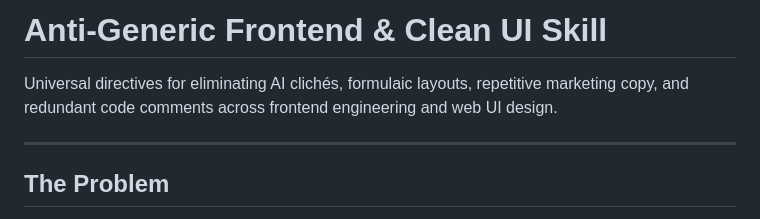
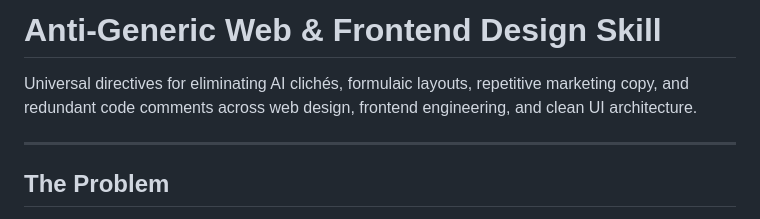
Before and after one commit to CANTARERO8/anti-generic-design, a Markdown page: README.md, the part around the change. GitHub-like rendering.

Commit message:
docs: align titles to combine web design and frontend engineering

```diff
--- a/README.md
+++ b/README.md
@@ -1,6 +1,6 @@
-# Anti-Generic Frontend & Clean UI Skill
+# Anti-Generic Web & Frontend Design Skill
 
-Universal directives for eliminating AI clichés, formulaic layouts, repetitive marketing copy, and redundant code comments across frontend engineering and web UI design.
+Universal directives for eliminating AI clichés, formulaic layouts, repetitive marketing copy, and redundant code comments across web design, frontend engineering, and clean UI architecture.
 
 ---
 
```
Also changed, not shown: SKILL.md (+2 -2 lines).
